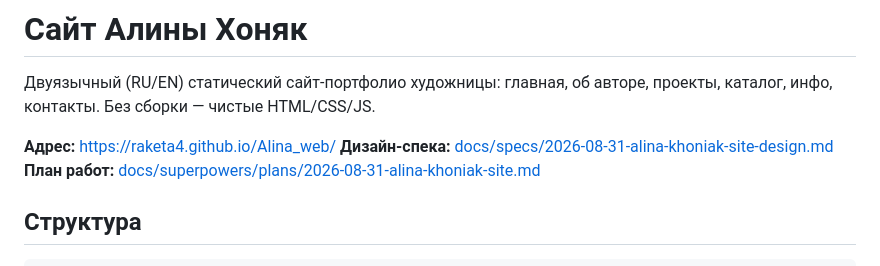
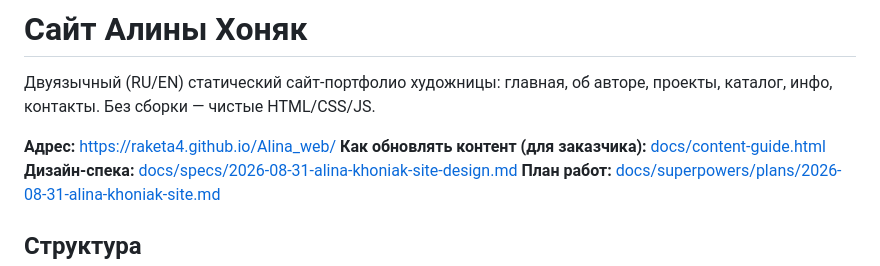
Before and after one commit to Raketa4/Alina_web, a Markdown page: README.md, the part around the change. Drawn GitHub-style.

Commit message:
Link content guide from README
Co-Authored-By: Claude Sonnet 5 <noreply@anthropic.com>

```diff
--- a/README.md
+++ b/README.md
@@ -4,6 +4,7 @@
 проекты, каталог, инфо, контакты. Без сборки — чистые HTML/CSS/JS.
 
 **Адрес:** https://raketa4.github.io/Alina_web/
+**Как обновлять контент (для заказчика):** [docs/content-guide.html](docs/content-guide.html)
 **Дизайн-спека:** [docs/specs/2026-08-31-alina-khoniak-site-design.md](docs/specs/2026-08-31-alina-khoniak-site-design.md)
 **План работ:** [docs/superpowers/plans/2026-08-31-alina-khoniak-site.md](docs/superpowers/plans/2026-08-31-alina-khoniak-site.md)
 
```
